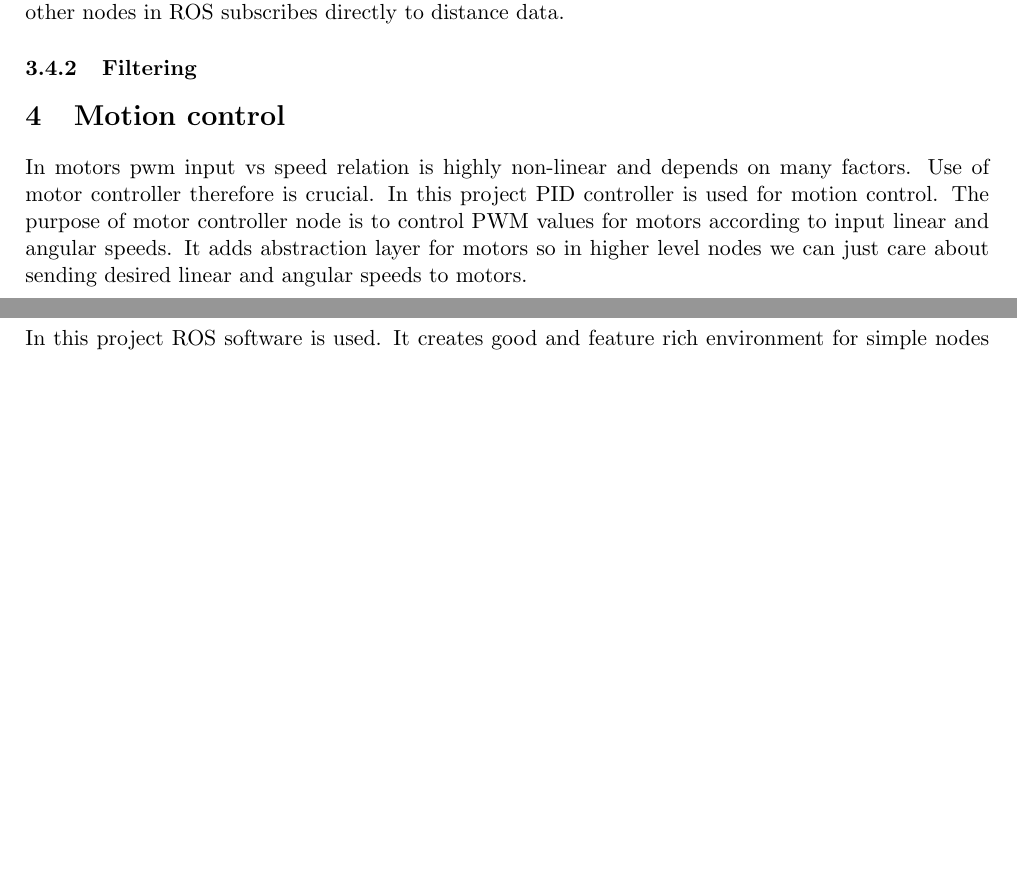
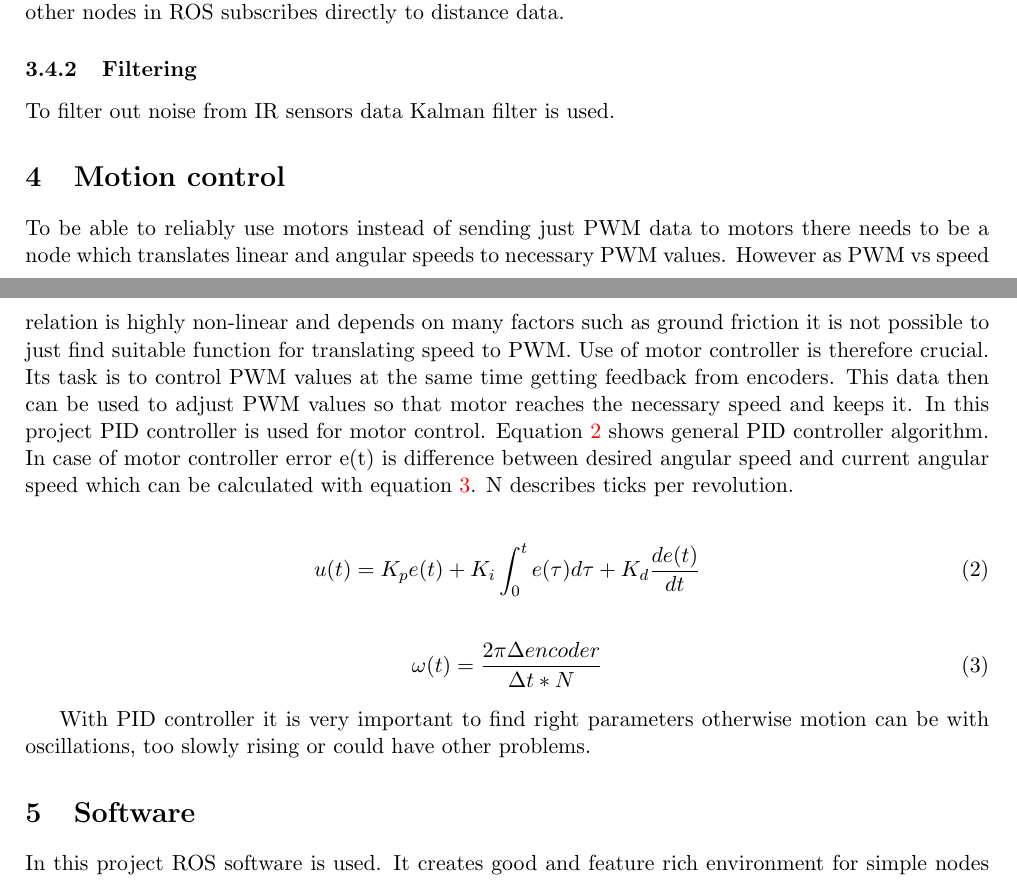
Before and after one commit to carlosgalvezp/DD2425_ht14_report, a LaTeX paper (report.tex, which reads sections/electronics.tex, sections/motion_control.tex): two parts of pages 4 and 5 of 7, joined at a grey line, cut so that both start at the same text, the shorter picture padded with empty space. Compiled offline with pdfLaTeX.

Commit message:
improved motion control part

```diff
--- a/sections/electronics.tex
+++ b/sections/electronics.tex
@@ -7,3 +7,5 @@
 Because of non-linear sensor output vs distance curve it is not practical to use raw values from IR sensors in higher level nodes. Therefore it was needed to create node which converts raw data from sensors to distance. As the raw output changes values more rapidly in lower distances, measurements in low range were made quite densely (by measuring sensor output every 0.5 cm) whereas in longer distances such accuracy were not needed because output values were approximately the same even within 5 cm range. Sensor converter node is the only one which subscribes to raw sensors node and other nodes in ROS subscribes directly to distance data.
 
 \subsubsection{Filtering}
+
+To filter out noise from IR sensors data Kalman filter is used.
--- a/sections/motion_control.tex
+++ b/sections/motion_control.tex
@@ -1 +1,12 @@
-In motors pwm input vs speed relation is highly non-linear and depends on many factors. Use of motor controller therefore is crucial. In this project PID controller is used for motion control. The purpose of motor controller node is to control PWM values for motors according to input linear and angular speeds. It adds abstraction layer for motors so in higher level nodes we can just care about sending desired linear and angular speeds to motors.
+To be able to reliably use motors instead of sending just PWM data to motors there needs to be a node which translates linear and angular speeds to necessary PWM values. However as PWM vs speed relation is highly non-linear and depends on many factors such as ground friction it is not possible to just find suitable function for translating speed to PWM. Use of motor controller is therefore crucial. Its task is to control PWM values at the same time getting feedback from encoders. This data then can be used to adjust PWM values so that motor reaches the necessary speed and keeps it. In this project PID controller is used for motor control. Equation \ref{eq:pid_equation} shows general PID controller algorithm. In case of motor controller error e(t) is difference between desired angular speed and current angular speed which can be calculated with equation \ref{eq:pid_error}. N describes ticks per revolution.
+
+\begin{align}
+\label{eq:pid_equation}
+u(t) = K_p e(t) + K_i \int_{0}^{t} e(\tau) d\tau + K_d \frac{de(t)}{dt}
+\end{align}
+\begin{align}
+\label{eq:pid_error}
+\omega (t) = \frac{2 \pi \Delta encoder}{\Delta t * N}
+\end{align}
+
+With PID controller it is very important to find right parameters otherwise motion can be with oscillations, too slowly rising or could have other problems.
```
Also changed, not shown: report.pdf.
